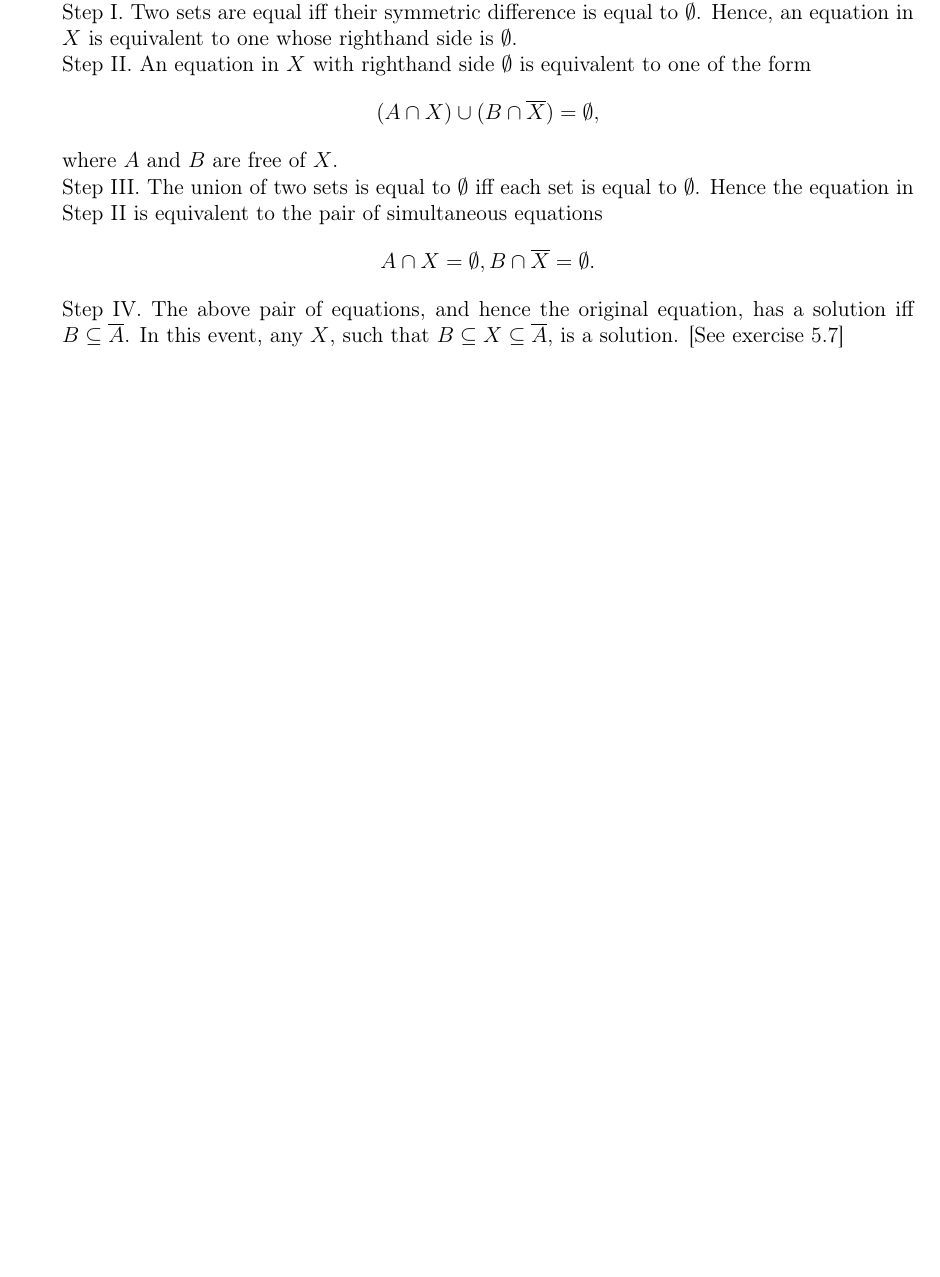
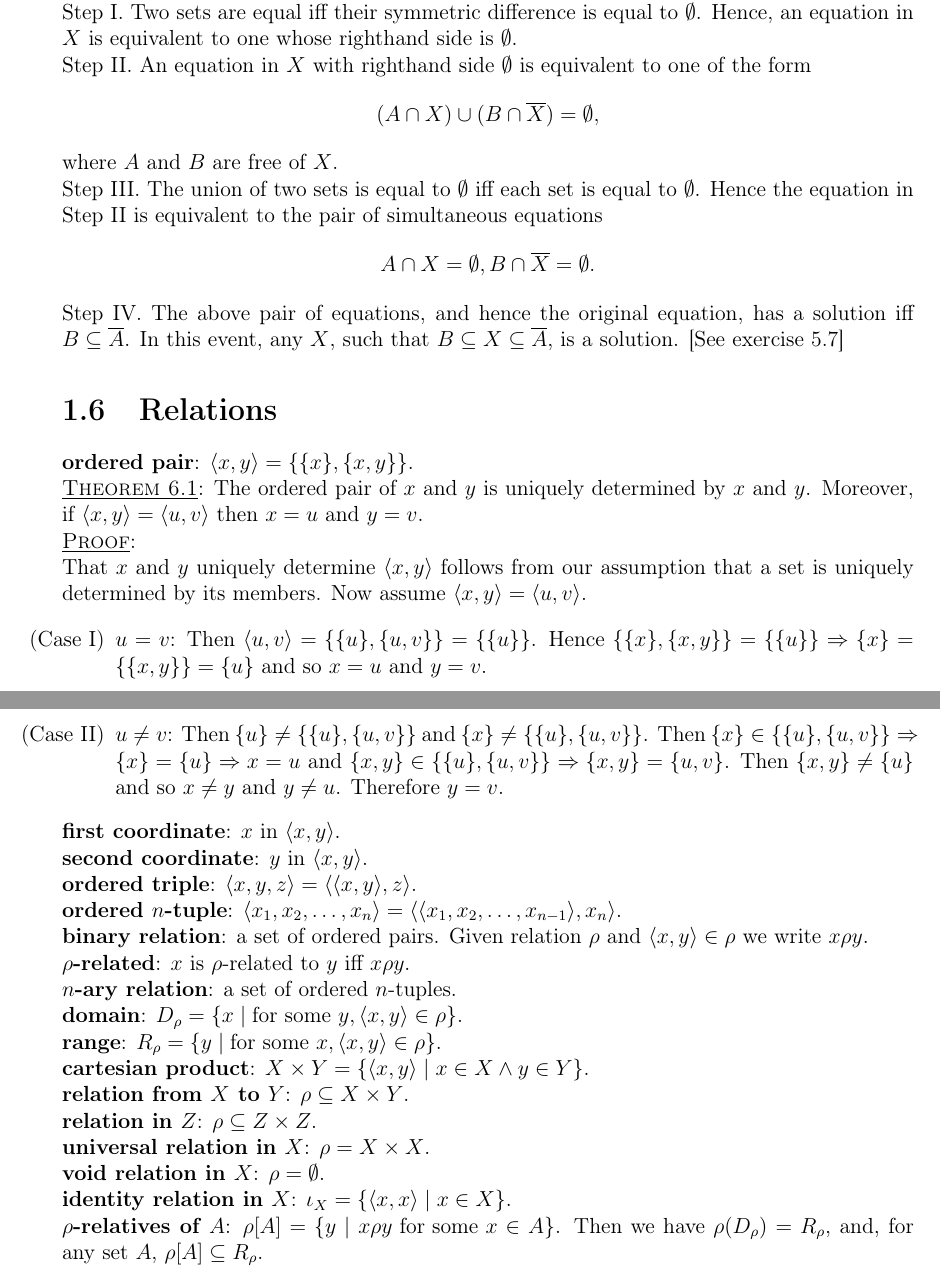
Before and after one commit to ahazybellcord/Stoll---Set-Theory-and-Logic, a LaTeX book (Stoll - Set Theory and Logic - Notes.tex, which reads macros.tex): part of page 7 of 7 before the commit and two parts of pages 7 and 8 of 8 after it, the two joined at a grey line, cut so that both start at the same text, the shorter picture padded with empty space. Compiled offline with pdfLaTeX.

Commit message:
Up to 1.6

```diff
--- a/Stoll - Set Theory and Logic - Notes.tex
+++ b/Stoll - Set Theory and Logic - Notes.tex
@@ -188,4 +188,32 @@ Step II. An equation in $X$ with righthand side $\emptyset$ is equivalent to one
 Step III. The union of two sets is equal to $\emptyset$ iff each set is equal to $\emptyset$. Hence the equation in Step II is equivalent to the pair of simultaneous equations $$A \cap X = \emptyset, B \cap \comp{X} = \emptyset.$$
 Step IV. The above pair of equations, and hence the original equation, has a solution iff $B \subseteq \comp{A}$. In this event, any $X$, such that $B \subseteq X \subseteq \comp{A}$, is a solution. [See exercise 5.7]
 
+\section{Relations}
+\defn{ordered pair}: $\tuple{x, y} = \set{\set{x}, \set{x,y}}$.
+
+\thm{Theorem 6.1}: The ordered pair of $x$ and $y$ is uniquely determined by $x$ and $y$. Moreover, if $\tuple{x,y} = \tuple{u,v}$ then $x = u$ and $y = v$.
+
+\thm{Proof}:\\
+That $x$ and $y$ uniquely determine $\tuple{x,y}$ follows from our assumption that a set is uniquely determined by its members. Now assume $\tuple{x,y} = \tuple{u,v}$. \begin{enumerate}[label=(Case \Roman*)]
+\item $u=v$: Then $\tuple{u,v} = \set{\set{u}, \set{u,v}} = \set{\set{u}}$. Hence $\set{\set{x}, \set{x,y}} = \set{\set{u}} \Rightarrow \set{x} = \set{\set{x,y}} = \set{u}$ and so $x=u$ and $y=v$.
+\item $u\neq v$: Then $\set{u} \neq \set{\set{u}, \set{u,v}}$ and $\set{x} \neq \set{\set{u}, \set{u,v}}$. Then $\set{x} \in  \set{\set{u}, \set{u,v}} \Rightarrow \set{x} = \set{u} \Rightarrow x = u$ and $\set{x,y} \in  \set{\set{u}, \set{u,v}} \Rightarrow \set{x,y} = \set{u,v}$. Then $\set{x,y} \neq \set{u}$ and so $x \neq y$ and $y \neq u$. Therefore $y = v$.
+\end{enumerate}
+
+\defn{first coordinate}: $x$ in $\tuple{x,y}$.\\
+\defn{second coordinate}: $y$ in $\tuple{x,y}$.\\
+\defn{ordered triple}: $\tuple{x,y,z} = \tuple{\tuple{x,y},z}$.\\
+\defn{ordered $n$-tuple}: $\tuple{x_1, x_2, \dots, x_n} = \tuple{\tuple{x_1, x_2, \dots, x_{n-1}}, x_n}$.\\
+\defn{binary relation}: a set of ordered pairs. Given relation $\rho$ and $\tuple{x,y} \in \rho$ we write $x\rho y$.\\
+\defn{$\rho$-related}: $x$ is $\rho$-related to $y$ iff $x\rho y$.\\
+\defn{$n$-ary relation}: a set of ordered $n$-tuples.\\
+\defn{domain}: $D_{\rho} = \set{x \mid \text{for some }y, \tuple{x,y}\in \rho}$.\\
+\defn{range}: $R_{\rho} = \set{y \mid \text{for some }x, \tuple{x,y}\in \rho}$.\\
+\defn{cartesian product}: $X \times Y = \set{\tuple{x,y} \mid x \in X \wedge y \in Y}$.\\
+\defn{relation from $X$ to $Y$}: $\rho \subseteq X \times Y$.\\
+\defn{relation in $Z$}: $\rho \subseteq Z \times Z$.\\
+\defn{universal relation in $X$}: $\rho = X \times X$.\\
+\defn{void relation in $X$}: $\rho = \emptyset$.\\
+\defn{identity relation in $X$}: $\iota_{X} = \set{\tuple{x,x} \mid x \in X}$.\\
+\defn{$\rho$-relatives of $A$}: $\rho[A]= \set{y \mid x\rho y \text{ for some } x\in A}$. Then we have $\rho(D_{\rho}) = R_{\rho}$, and, for any set $A$, $\rho[A] \subseteq R_{\rho}$.\\
+
 \end{document}
--- a/macros.tex
+++ b/macros.tex
@@ -6,3 +6,4 @@
 \newcommand{\solution}[2]{\item #1\\ \textbf{Solution}: #2}
 \newcommand{\thm}[1]{\underline{\textsc{#1}}}
 \newcommand{\env}[2]{\begin{#1} #2 \end{#1}}
+\newcommand{\tuple}[1]{\langle#1\rangle}
```
Also changed, not shown: Stoll - Set Theory and Logic - Exercises.tex (+4 -4 lines), Stoll - Set Theory and Logic - Exercises.pdf, Stoll - Set Theory and Logic - Notes.pdf.
